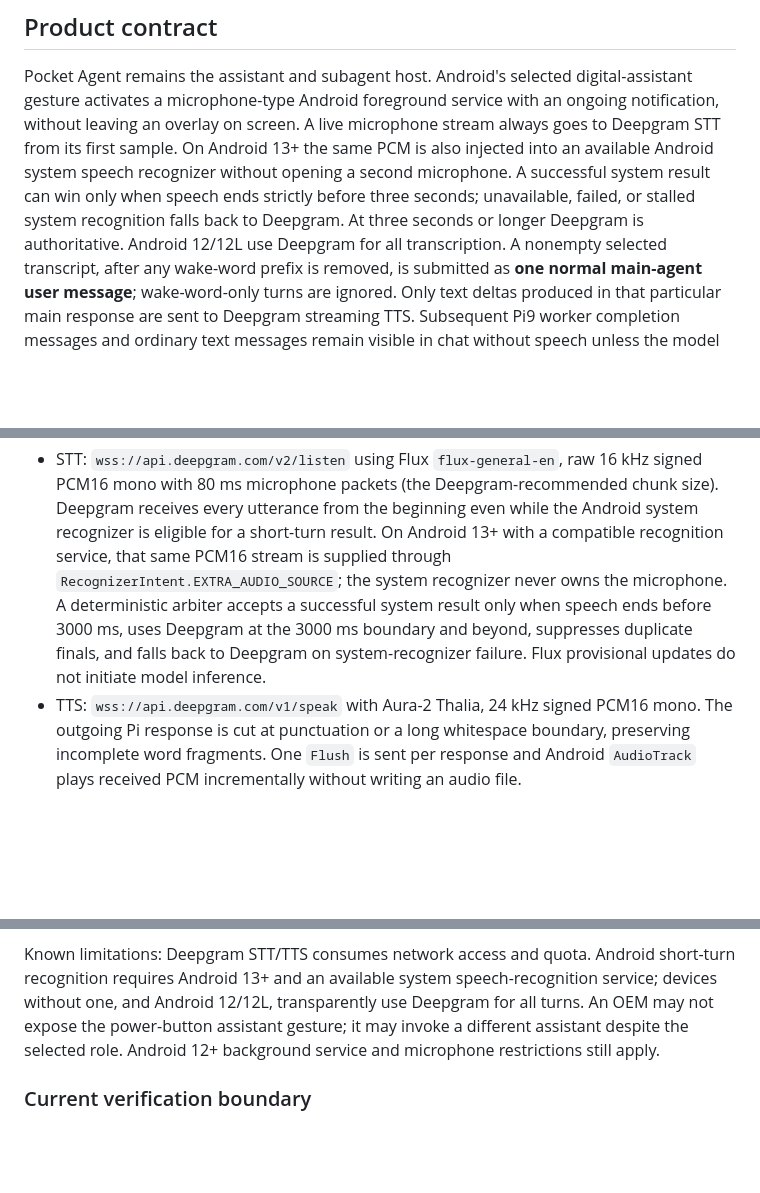
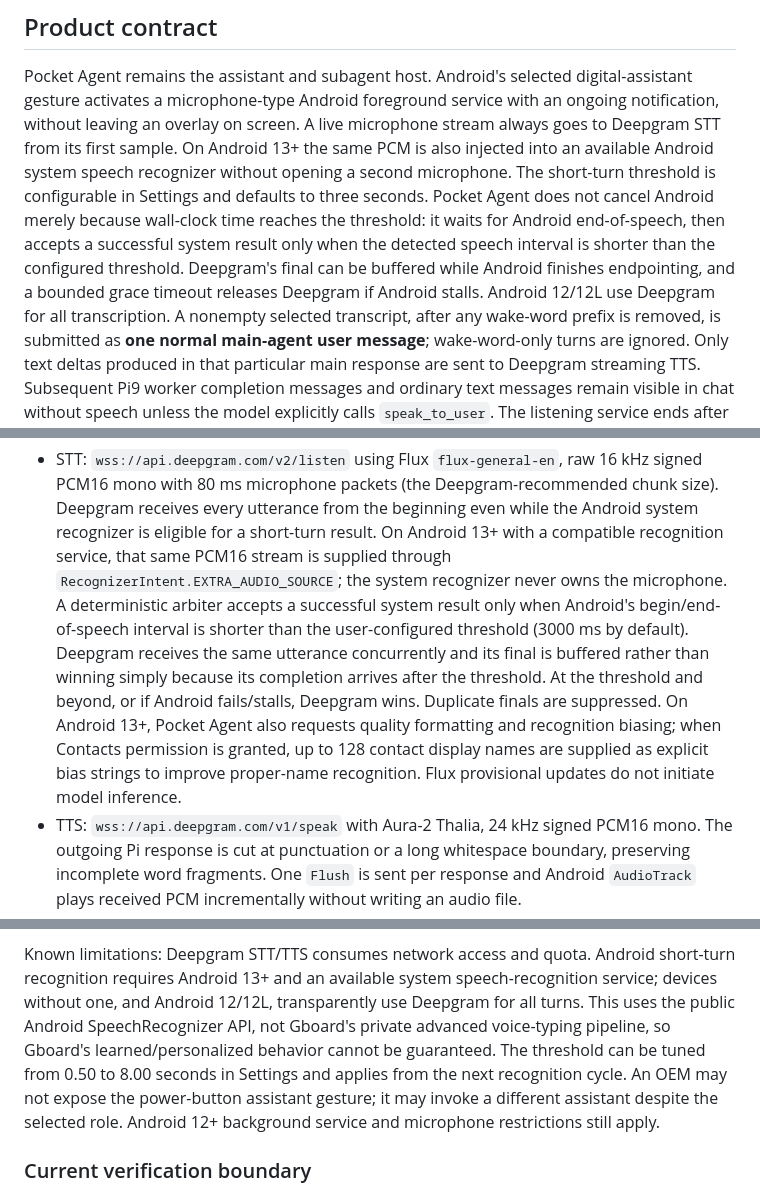
Before and after one commit to SinCosMay/pocket-agent, a Markdown page: docs/VOICE.md, 3 parts joined by grey strips. Drawn GitHub-style; blank space fills up the shorter version.

Commit message:
docs: document hybrid STT arbitration and quality hints

```diff
--- a/docs/VOICE.md
+++ b/docs/VOICE.md
@@ -6,9 +6,12 @@ Pocket Agent remains the assistant and subagent host. Android's selected digital
 gesture activates a microphone-type Android foreground service with an ongoing
 notification, without leaving an overlay on screen. A live microphone stream always goes to Deepgram STT from its first sample. On Android 13+
 the same PCM is also injected into an available Android system speech recognizer without opening
-a second microphone. A successful system result can win only when speech ends strictly before
-three seconds; unavailable, failed, or stalled system recognition falls back to Deepgram. At three
-seconds or longer Deepgram is authoritative. Android 12/12L use Deepgram for all transcription.
+a second microphone. The short-turn threshold is configurable in Settings and defaults to three
+seconds. Pocket Agent does not cancel Android merely because wall-clock time reaches the threshold:
+it waits for Android end-of-speech, then accepts a successful system result only when the detected
+speech interval is shorter than the configured threshold. Deepgram's final can be buffered while
+Android finishes endpointing, and a bounded grace timeout releases Deepgram if Android stalls.
+Android 12/12L use Deepgram for all transcription.
 A nonempty selected transcript, after any wake-word prefix is removed, is submitted as **one normal main-agent user message**; wake-word-only turns are ignored. Only
 text deltas produced in that particular main response are sent to Deepgram streaming
 TTS. Subsequent Pi9 worker completion messages and ordinary text messages remain
@@ -39,11 +42,14 @@ Pocket Agent instead uses directly documented Deepgram APIs:
   Android system recognizer is eligible for a short-turn result. On Android 13+ with
   a compatible recognition service, that same PCM16 stream is supplied through
   `RecognizerIntent.EXTRA_AUDIO_SOURCE`; the system recognizer never owns the microphone.
-  A deterministic arbiter accepts a successful system result only when speech ends before
-  3000 ms, uses Deepgram at the
-  3000 ms boundary and beyond, suppresses duplicate finals, and falls back to
-  Deepgram on system-recognizer failure. Flux provisional updates do not initiate
-  model inference.
+  A deterministic arbiter accepts a successful system result only when Android's
+  begin/end-of-speech interval is shorter than the user-configured threshold (3000 ms by default).
+  Deepgram receives the same utterance concurrently and its final is buffered rather than winning
+  simply because its completion arrives after the threshold. At the threshold and beyond, or if
+  Android fails/stalls, Deepgram wins. Duplicate finals are suppressed. On Android 13+, Pocket
+  Agent also requests quality formatting and recognition biasing; when Contacts permission is
+  granted, up to 128 contact display names are supplied as explicit bias strings to improve
+  proper-name recognition. Flux provisional updates do not initiate model inference.
 - TTS: `wss://api.deepgram.com/v1/speak` with Aura-2 Thalia,
   24 kHz signed PCM16 mono. The outgoing Pi response is cut at punctuation
   or a long whitespace boundary, preserving incomplete word fragments.
@@ -168,7 +174,10 @@ Validation checklist:
 
 Known limitations: Deepgram STT/TTS consumes network access and quota. Android short-turn
 recognition requires Android 13+ and an available system speech-recognition service; devices
-without one, and Android 12/12L, transparently use Deepgram for all turns.
+without one, and Android 12/12L, transparently use Deepgram for all turns. This uses the public
+Android SpeechRecognizer API, not Gboard's private advanced voice-typing pipeline, so Gboard's
+learned/personalized behavior cannot be guaranteed. The threshold can be tuned from 0.50 to
+8.00 seconds in Settings and applies from the next recognition cycle.
 An OEM may not expose the power-button assistant gesture; it may invoke a
 different assistant despite the selected role. Android 12+ background service
 and microphone restrictions still apply.
```
